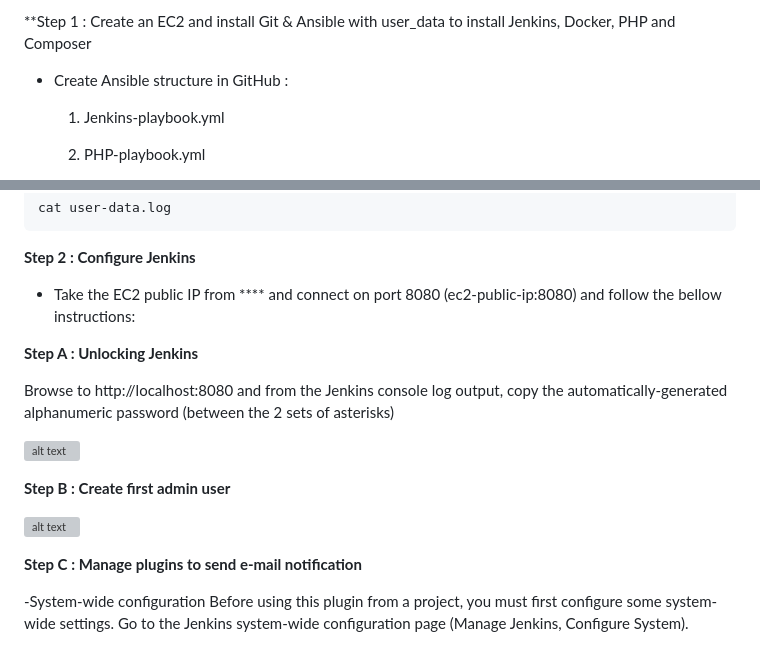
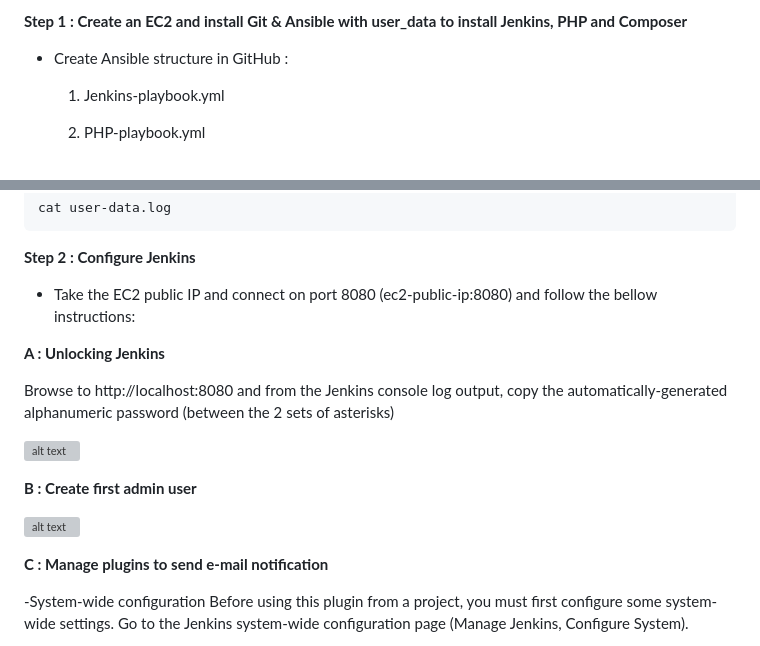
Before and after one commit to gakengabinatsume/DevOps2023, a Markdown page: K2_homework/README.md, 2 parts joined by grey strips. Drawn GitHub-style; grey boxes are pictures that could not be loaded.

````diff
--- a/K2_homework/README.md
+++ b/K2_homework/README.md
@@ -1,4 +1,4 @@
-**Step 1 : Create an EC2 and install Git & Ansible with user_data to install Jenkins, Docker, PHP and Composer
+**Step 1 : Create an EC2 and install Git & Ansible with user_data to install Jenkins, PHP and Composer**
 
 - Create Ansible structure in GitHub :
 
@@ -16,20 +16,20 @@ cat user-data.log
 ```
 **Step 2 : Configure Jenkins**
 
-- Take the EC2 public IP from **** and connect on port 8080
+- Take the EC2 public IP and connect on port 8080
 (ec2-public-ip:8080) and follow the bellow instructions:
 
-**Step A : Unlocking Jenkins**
+**A : Unlocking Jenkins**
 
 Browse to http://localhost:8080 and from the Jenkins console log output, copy the automatically-generated alphanumeric password (between the 2 sets of asterisks)
 
 ![alt text](https://www.jenkins.io/doc/book/resources/tutorials/setup-jenkins-01-unlock-jenkins-page.jpg)
 
-**Step B : Create first admin user**
+**B : Create first admin user**
 
 ![alt text](https://res.cloudinary.com/practicaldev/image/fetch/s--mIX091HC--/c_limit%2Cf_auto%2Cfl_progressive%2Cq_auto%2Cw_800/https://dev-to-uploads.s3.amazonaws.com/uploads/articles/lx5vfv5a9vo8hhb68cm9.png)
 
-**Step C : Manage plugins to send e-mail notification**
+**C : Manage plugins to send e-mail notification**
 
 -System-wide configuration
 Before using this plugin from a project, you must first configure some system-wide settings. Go to the Jenkins system-wide configuration page (Manage Jenkins, Configure System).
````
Also changed, not shown: other parts of K2_homework/README.md (+2 -1 lines).
